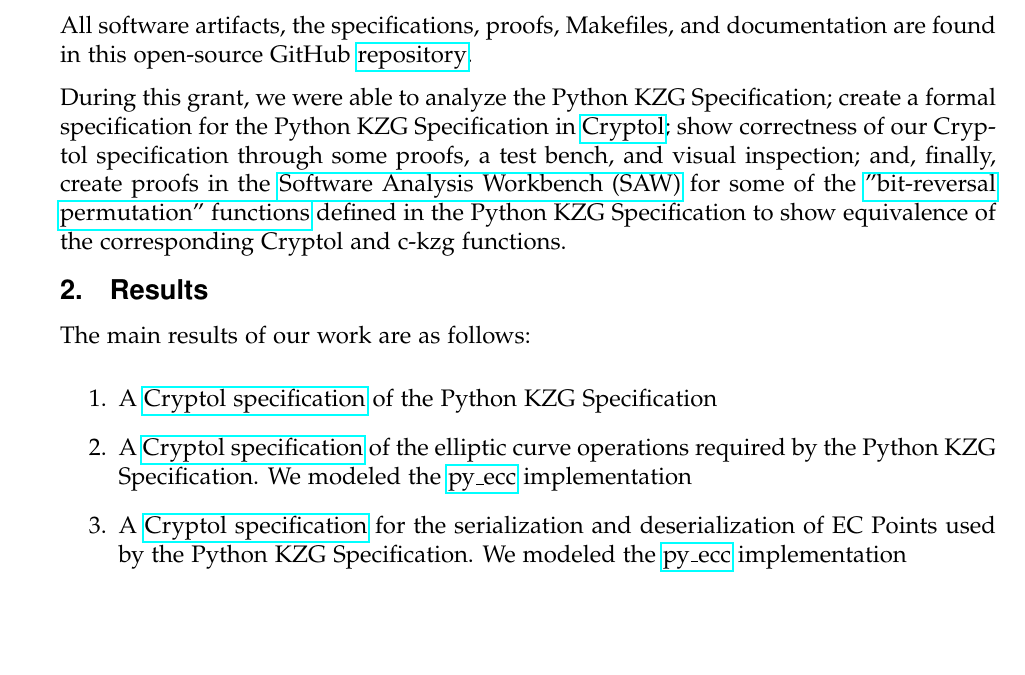
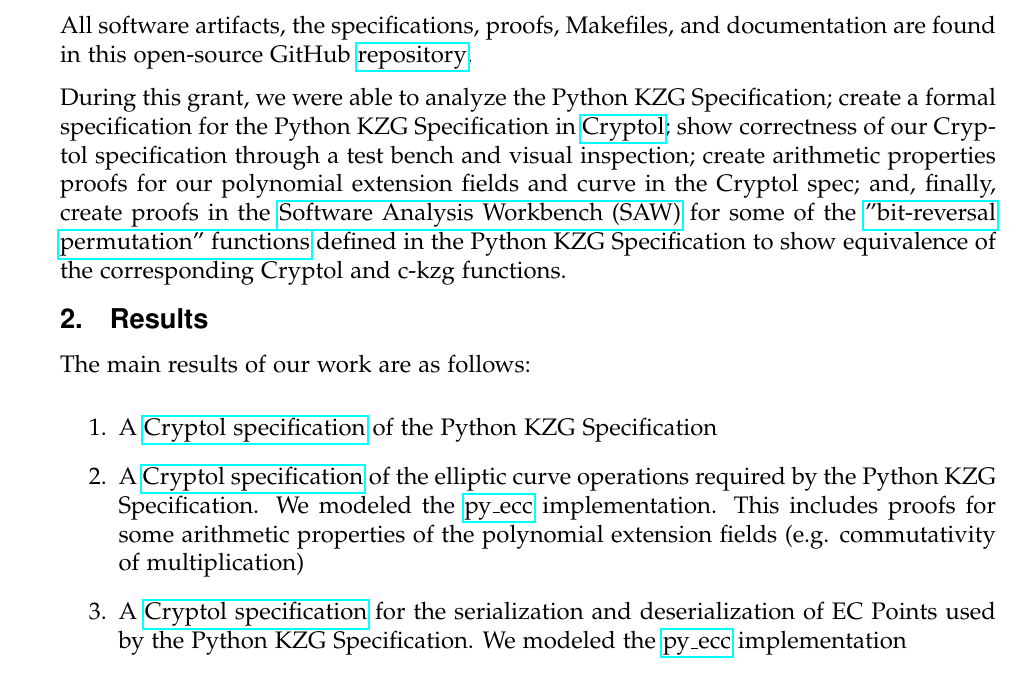
Before and after one commit to GaloisInc/ckzg-eip-4844-verification, a LaTeX document (doc/final-report/galois-final-report.tex): part of page 3 of 6, cut so that both start at the same text, the shorter picture padded with empty space. Compiled offline with pdfLaTeX.

Commit message:
final-report: Add more details about the Cryptol proofs
Recommended by Roberto Saltini.

```diff
--- a/doc/final-report/galois-final-report.tex
+++ b/doc/final-report/galois-final-report.tex
@@ -87,7 +87,7 @@
 
 During this grant, we were able to analyze the Python KZG Specification; create a formal specification
 for the Python KZG Specification in \href{https://cryptol.net}{Cryptol}; show correctness of our Cryptol
-specification through some proofs, a test bench, and visual inspection; and, finally, create proofs in
+specification through a test bench and visual inspection; create arithmetic properties proofs for our polynomial extension fields and curve in the Cryptol spec; and, finally, create proofs in
 the \href{https://saw.galois.com}{Software Analysis Workbench (SAW)} for some of the
 \href{https://github.com/ethereum/consensus-specs/blob/68d32accf945a84f69d4c779cb6c71223a311eac/specs/deneb/polynomial-commitments.md\#bit-reversal-permutation}
 {"bit-reversal permutation" functions} defined in the Python KZG Specification to show equivalence of
@@ -101,7 +101,9 @@
           of the Python KZG Specification
     \item A \href{https://github.com/GaloisInc/ckzg-eip-4844-verification/tree/main/spec/Spec/BlsEC}{Cryptol specification}
           of the elliptic curve operations required by the Python KZG Specification.
-          We modeled the \href{https://github.com/ethereum/py_ecc}{py\_ecc} implementation
+          We modeled the \href{https://github.com/ethereum/py_ecc}{py\_ecc} implementation.
+          This includes proofs for some arithmetic properties of the polynomial extension
+          fields (e.g. commutativity of multiplication)
     \item A \href{https://github.com/GaloisInc/ckzg-eip-4844-verification/blob/main/spec/Spec/BlsSerde.cry}{Cryptol specification}
           for the serialization and deserialization of EC Points used by the Python KZG Specification.
           We modeled the \href{https://github.com/ethereum/py_ecc}{py\_ecc} implementation
```
